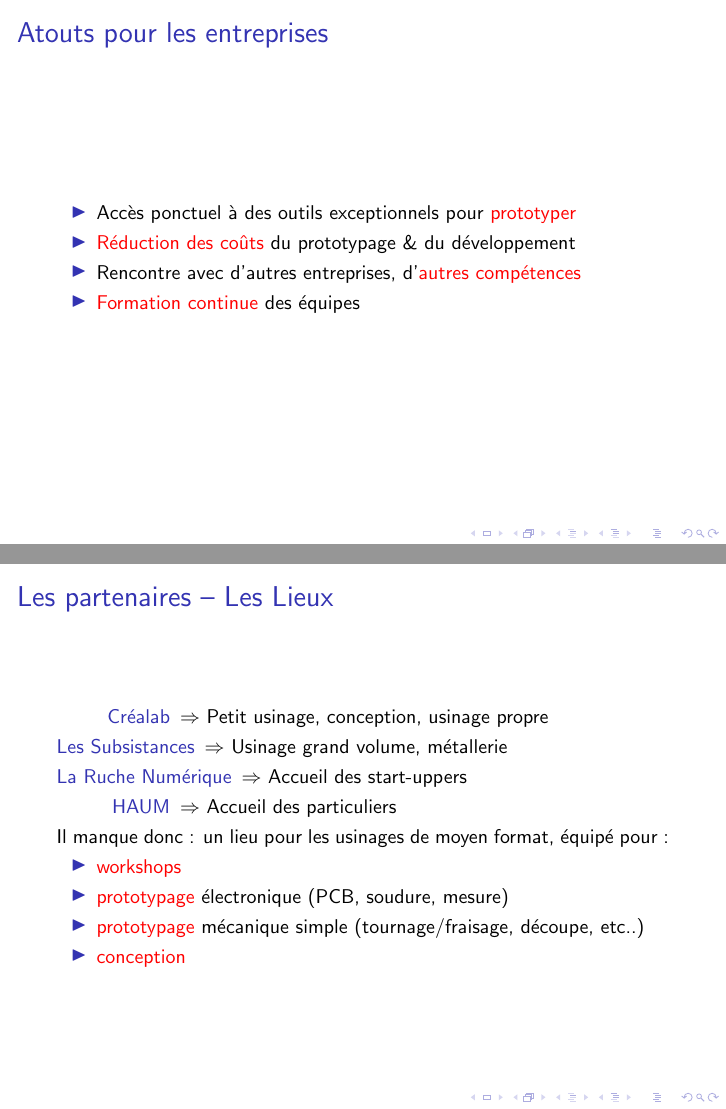
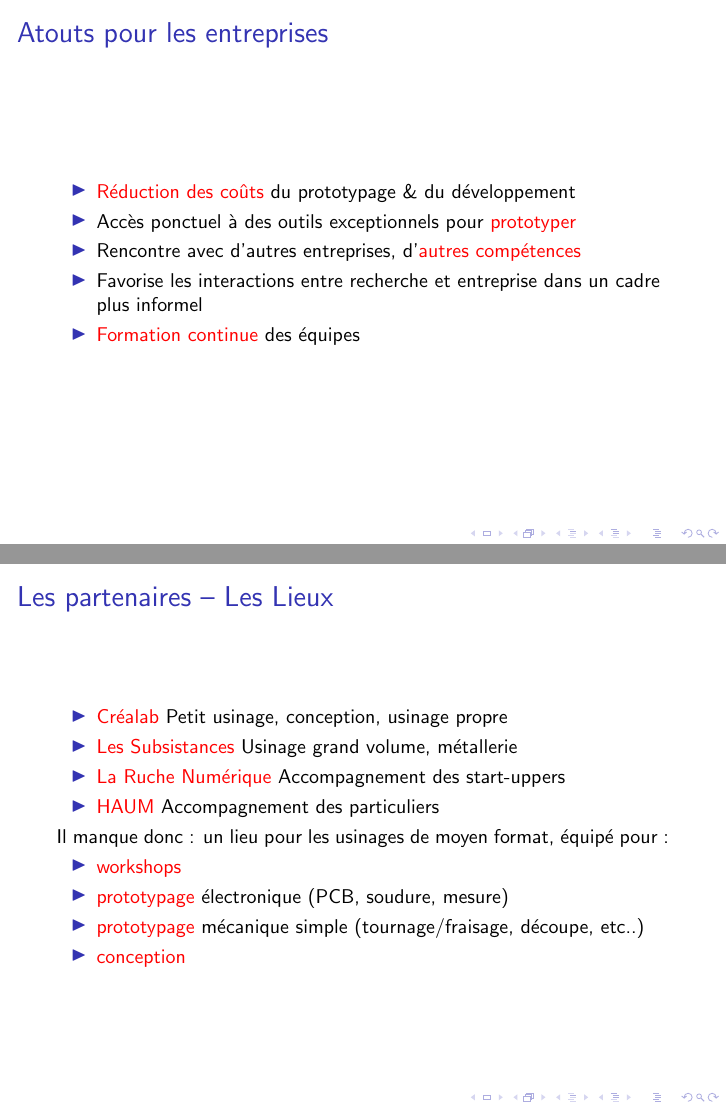
Before and after one commit to Matael/fablab_related, LaTeX slides (pres_edu_16112015/pres_edu_16112015.tex): pages 15 and 23 of 26, joined at a grey line. Compiled offline with pdfLaTeX; a LaTeX package or settings file that is missing is left out.

Commit message:
Corrections after #haum proofreading

```diff
--- a/pres_edu_16112015/pres_edu_16112015.tex
+++ b/pres_edu_16112015/pres_edu_16112015.tex
@@ -127,9 +127,10 @@
 		\frametitle{Atouts pour les entreprises}
 
 		\begin{itemize}
+			\item \alert{Réduction des coûts} du prototypage \& du développement
 			\item Accès ponctuel à des outils exceptionnels pour \alert{prototyper}
-			\item \alert{Réduction des coûts} du prototypage \& du développement
 			\item Rencontre avec d'autres entreprises, d'\alert{autres compétences}
+			\item Favorise les interactions entre recherche et entreprise dans un cadre plus informel
 			\item \alert{Formation continue} des équipes
 		\end{itemize}
 	\end{frame}
@@ -156,12 +157,12 @@
 	\begin{frame}
 		\frametitle{Les partenaires -- Les Lieux}
 
-		\begin{description}
-			\item[Créalab] $\Rightarrow$ Petit usinage, conception, usinage propre
-			\item[Les Subsistances] $\Rightarrow$ Usinage grand volume, métallerie
-			\item[La Ruche Numérique] $\Rightarrow$ Accueil des start-uppers
-			\item[HAUM] $\Rightarrow$ Accueil des particuliers
-		\end{description}
+		\begin{itemize}
+			\item \alert{Créalab} Petit usinage, conception, usinage propre
+			\item \alert{Les Subsistances} Usinage grand volume, métallerie
+			\item \alert{La Ruche Numérique} Accompagnement des start-uppers
+			\item \alert{HAUM} Accompagnement des particuliers
+		\end{itemize}
 
 		\pause
 
```
Also changed, not shown: pres_edu_16112015/pres_edu_16112015.pdf, pres_edu_16112015/pres_edu_16112015.tex (4 more changed lines).
